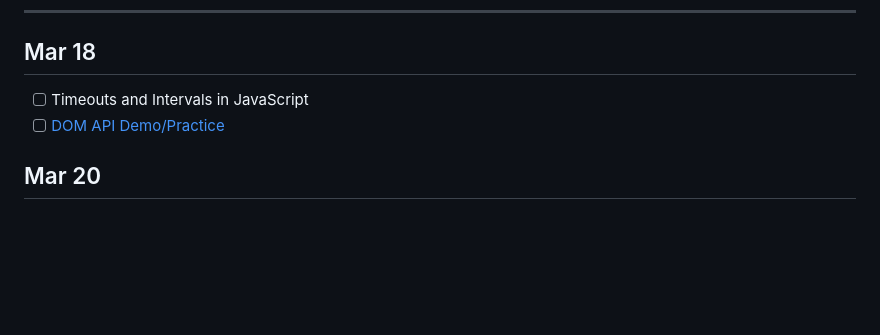
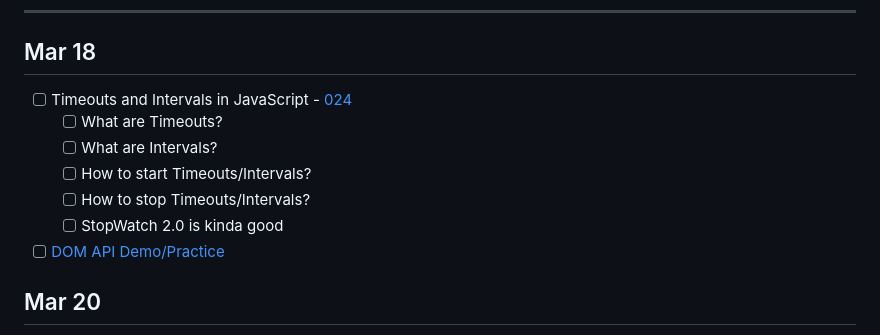
Before and after one commit to CPSC-1520/cpsc-1520-workbook-jan2024-a03-dgilleland, a Markdown page: Agenda.md, the part around the change. GitHub-like rendering; blank space fills up the shorter version.

Commit message:
Update agenda

```diff
--- a/Agenda.md
+++ b/Agenda.md
@@ -248,7 +248,12 @@ pnpm dlx tiged --disable-cache --force CPSC-1520/cpsc-1520-workbook-jan2024-a03-
 
 ## Mar 18
 
-- [ ] Timeouts and Intervals in JavaScript
+- [ ] Timeouts and Intervals in JavaScript - [024](./src/024/ReadMe.md)
+  - [ ] What are Timeouts?
+  - [ ] What are Intervals?
+  - [ ] How to start Timeouts/Intervals?
+  - [ ] How to stop Timeouts/Intervals?
+  - [ ] StopWatch 2.0 is kinda good
 - [ ] [DOM API Demo/Practice](./src/025/ReadMe.md)
 
 ## Mar 20
```
